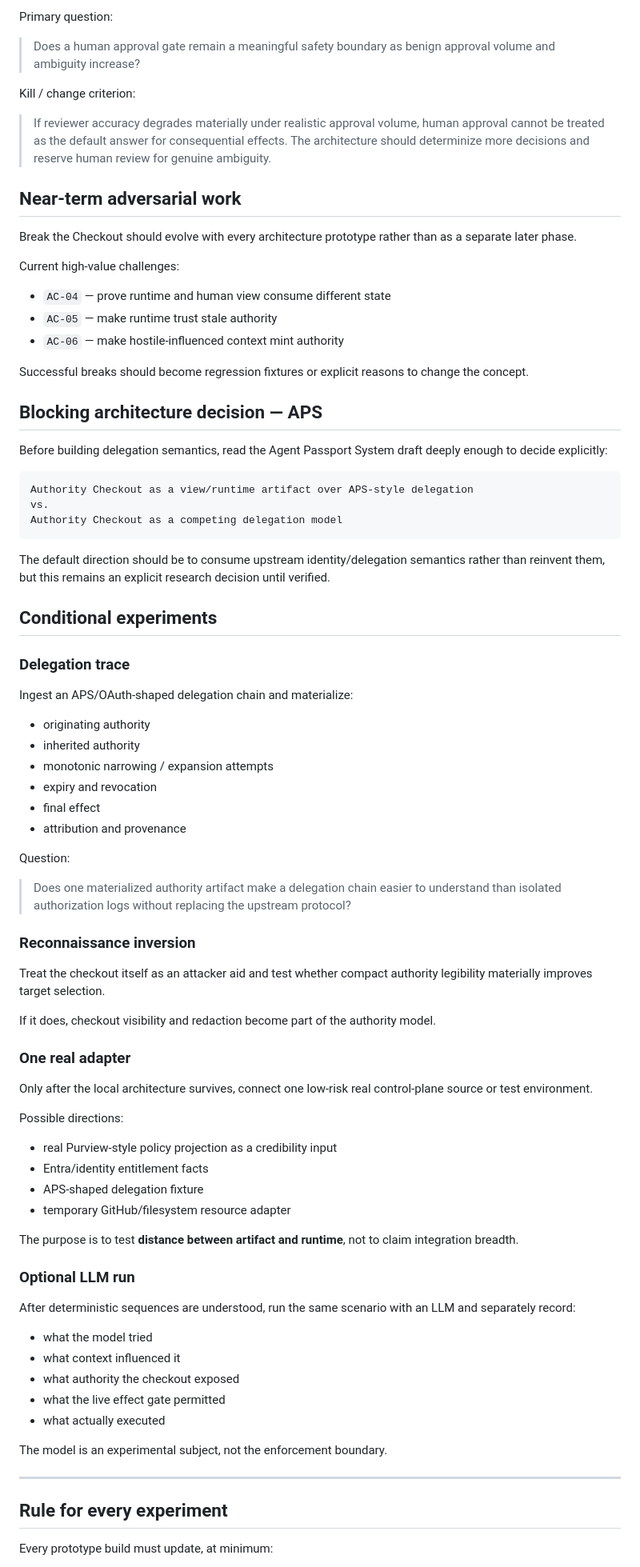
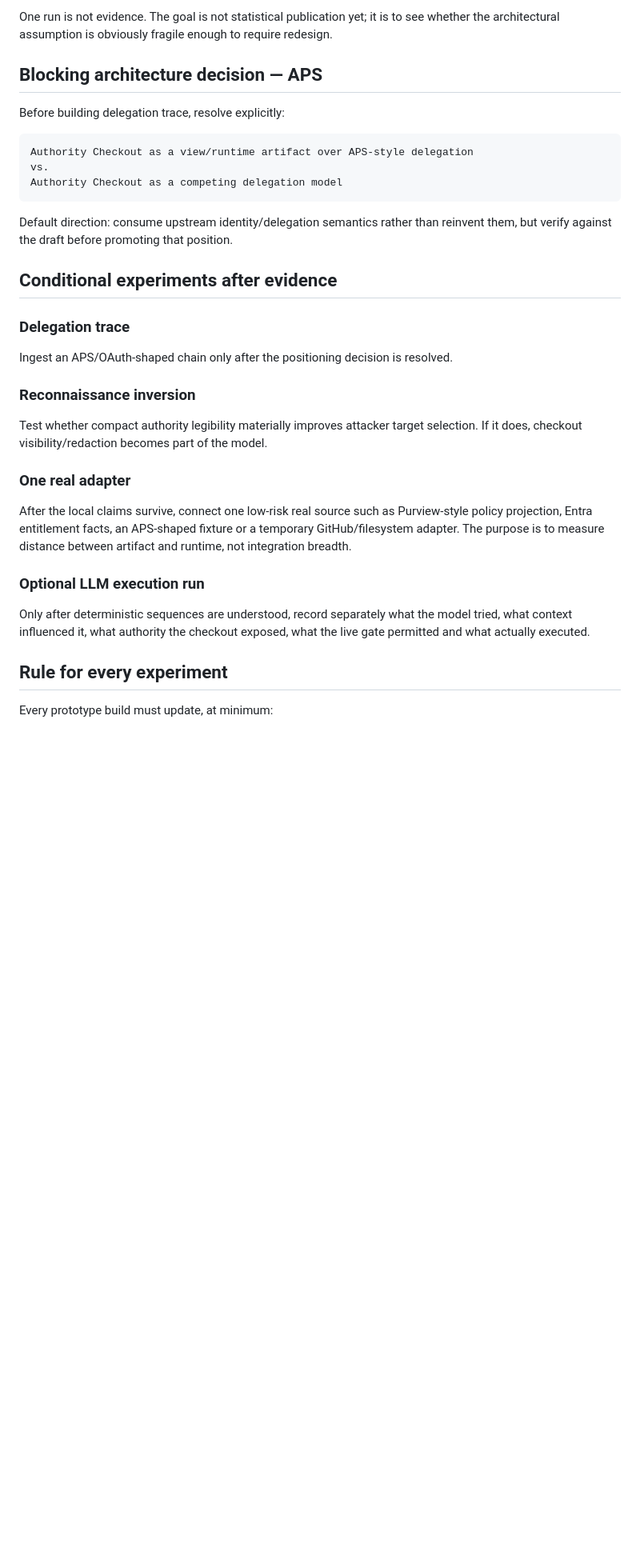
Before and after one commit to blackmath88/authority-checkout, a Markdown page: docs/roadmap.md, the part around one of its changes. Shown at 80% size. Rendered like a GitHub page; blank space fills up the shorter version.

````diff
--- a/docs/roadmap.md
+++ b/docs/roadmap.md
@@ -69,27 +50,9 @@ Measure:
 
-Primary question:
-
-> Does a human approval gate remain a meaningful safety boundary as benign approval volume and ambiguity increase?
-
-Kill / change criterion:
-
-> If reviewer accuracy degrades materially under realistic approval volume, human approval cannot be treated as the default answer for consequential effects. The architecture should determinize more decisions and reserve human review for genuine ambiguity.
-
-## Near-term adversarial work
-
-Break the Checkout should evolve with every architecture prototype rather than as a separate later phase.
-
-Current high-value challenges:
-
-- `AC-04` — prove runtime and human view consume different state
-- `AC-05` — make runtime trust stale authority
-- `AC-06` — make hostile-influenced context mint authority
-
-Successful breaks should become regression fixtures or explicit reasons to change the concept.
+One run is not evidence. The goal is not statistical publication yet; it is to see whether the architectural assumption is obviously fragile enough to require redesign.
 
 ## Blocking architecture decision — APS
 
-Before building delegation semantics, read the Agent Passport System draft deeply enough to decide explicitly:
+Before building delegation trace, resolve explicitly:
 
 ```text
 Authority Checkout as a view/runtime artifact over APS-style delegation
@@ -97,57 +60,21 @@ vs.
 Authority Checkout as a competing delegation model
 ```
 
-The default direction should be to consume upstream identity/delegation semantics rather than reinvent them, but this remains an explicit research decision until verified.
+Default direction: consume upstream identity/delegation semantics rather than reinvent them, but verify against the draft before promoting that position.
 
-## Conditional experiments
+## Conditional experiments after evidence
 
 ### Delegation trace
-
-Ingest an APS/OAuth-shaped delegation chain and materialize:
-
-- originating authority
-- inherited authority
-- monotonic narrowing / expansion attempts
-- expiry and revocation
-- final effect
-- attribution and provenance
-
-Question:
-
-> Does one materialized authority artifact make a delegation chain easier to understand than isolated authorization logs without replacing the upstream protocol?
+Ingest an APS/OAuth-shaped chain only after the positioning decision is resolved.
 
 ### Reconnaissance inversion
-
-Treat the checkout itself as an attacker aid and test whether compact authority legibility materially improves target selection.
-
-If it does, checkout visibility and redaction become part of the authority model.
+Test whether compact authority legibility materially improves attacker target selection. If it does, checkout visibility/redaction becomes part of the model.
 
 ### One real adapter
+After the local claims survive, connect one low-risk real source such as Purview-style policy projection, Entra entitlement facts, an APS-shaped fixture or a temporary GitHub/filesystem adapter. The purpose is to measure distance between artifact and runtime, not integration breadth.
 
-Only after the local architecture survives, connect one low-risk real control-plane source or test environment.
-
-Possible directions:
-
-- real Purview-style policy projection as a credibility input
-- Entra/identity entitlement facts
-- APS-shaped delegation fixture
-- temporary GitHub/filesystem resource adapter
-
-The purpose is to test **distance between artifact and runtime**, not to claim integration breadth.
-
-### Optional LLM run
-
-After deterministic sequences are understood, run the same scenario with an LLM and separately record:
-
-- what the model tried
-- what context influenced it
-- what authority the checkout exposed
-- what the live effect gate permitted
-- what actually executed
-
-The model is an experimental subject, not the enforcement boundary.
-
----
+### Optional LLM execution run
+Only after deterministic sequences are understood, record separately what the model tried, what context influenced it, what authority the checkout exposed, what the live gate permitted and what actually executed.
 
 ## Rule for every experiment
 
````
Also changed, not shown: other parts of docs/roadmap.md (+24 -57 lines).
